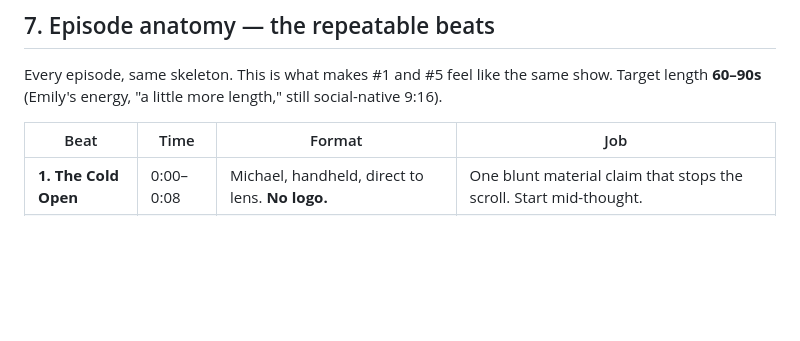
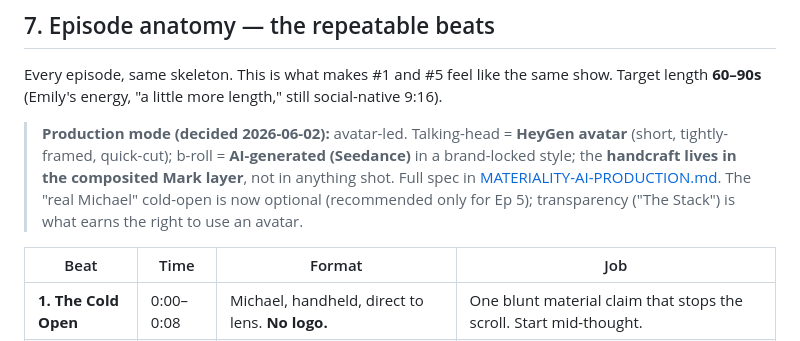
Before and after one commit to atlr-frge/rise-of-ai, a Markdown page: MATERIALITY-PRODUCTION-SYSTEM.md, the part around the change. Drawn GitHub-style; blank space fills up the shorter version.

```diff
--- a/MATERIALITY-PRODUCTION-SYSTEM.md
+++ b/MATERIALITY-PRODUCTION-SYSTEM.md
@@ -166,6 +166,13 @@ Sound is half the recognition and the cheapest half to keep consistent.
 Every episode, same skeleton. This is what makes #1 and #5 feel like the same show.
 Target length **60–90s** (Emily's energy, "a little more length," still social-native 9:16).
 
+> **Production mode (decided 2026-06-02):** avatar-led. Talking-head = **HeyGen avatar**
+> (short, tightly-framed, quick-cut); b-roll = **AI-generated (Seedance)** in a brand-locked
+> style; the **handcraft lives in the composited Mark layer**, not in anything shot. Full
+> spec in [MATERIALITY-AI-PRODUCTION.md](MATERIALITY-AI-PRODUCTION.md). The "real Michael"
+> cold-open is now optional (recommended only for Ep 5); transparency ("The Stack") is what
+> earns the right to use an avatar.
+
 | Beat | Time | Format | Job |
 |---|---|---|---|
 | **1. The Cold Open** | 0:00–0:08 | Michael, handheld, direct to lens. **No logo.** | One blunt material claim that stops the scroll. Start mid-thought. |
```
Also changed, not shown: MATERIALITY-AI-PRODUCTION.md (added, +144 -0 lines).
